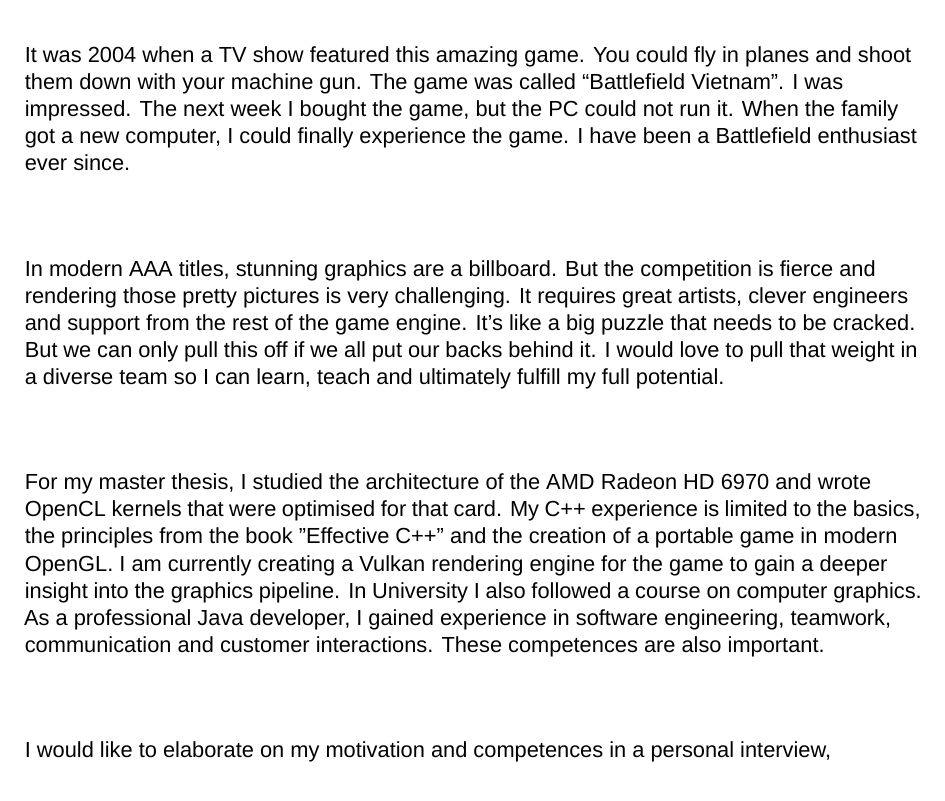
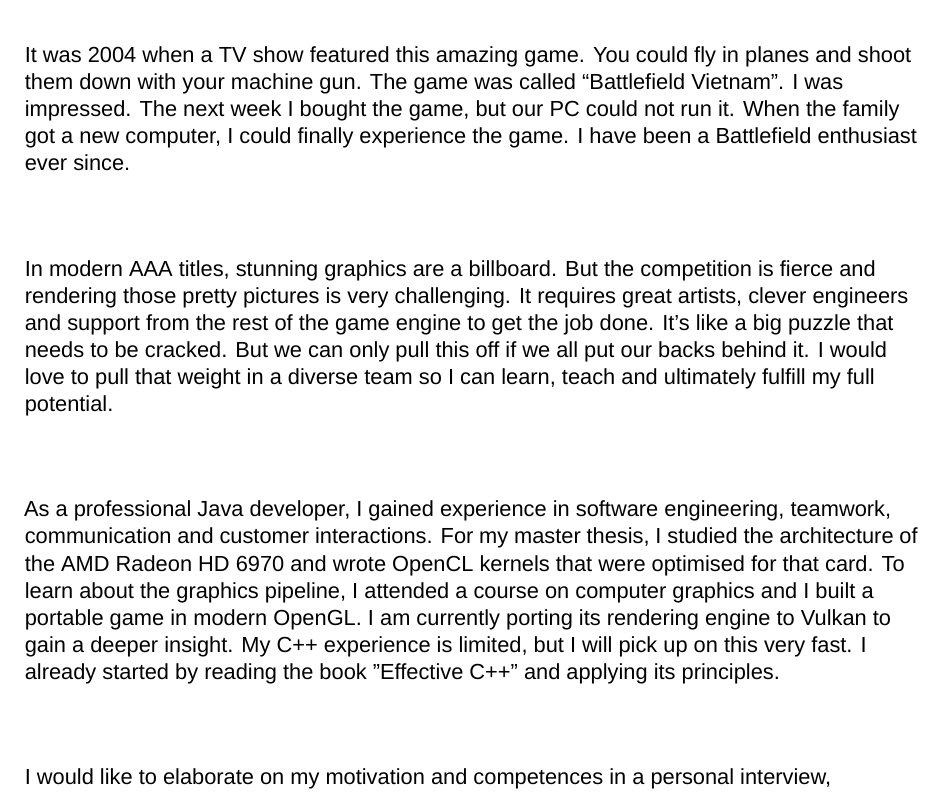
Before and after one commit to dwendelen/CV, a LaTeX CV (dice.tex): part of the page, cut so that both start at the same text. Compiled offline with XeLaTeX; a missing font is replaced by an installed copy or a similar font.

Commit message:
processed Nils' feedback

```diff
--- a/dice.tex
+++ b/dice.tex
@@ -73,7 +73,7 @@
 
 %Let's start with an anecdote, everyone likes anecdotes.
 It was 2004 when a TV show featured this amazing game. You could fly in planes and shoot them down with your machine gun. The game was
-called ``Battlefield Vietnam''. I was impressed. The next week I bought the game, but the PC could not run it.
+called ``Battlefield Vietnam''. I was impressed. The next week I bought the game, but our PC could not run it.
 When the family got a new computer, I could finally experience the game. I have been a Battlefield enthusiast ever since.
 %This is why I want to work for DICE.
 
@@ -81,18 +81,17 @@
 ~
 
 In modern AAA titles, stunning graphics are a billboard. But the competition is fierce and rendering those pretty pictures
-is very challenging. It requires great artists, clever engineers and support from the rest of the game engine. It's like a big puzzle
+is very challenging. It requires great artists, clever engineers and support from the rest of the game engine to get the job done. It's like a big puzzle
 that needs to be cracked. But we can only pull this off if we all put our backs behind it. I would love to pull that weight in a diverse team so
 I can learn, teach and ultimately fulfill my full potential.
 
 ~\\
 ~
 
-For my master thesis, I studied the architecture of the AMD Radeon HD 6970 and
-wrote OpenCL kernels that were optimised for that card. My C++ experience is limited to the basics, the principles from the book ''Effective C++'' and the
-creation of a portable game in modern OpenGL. I am currently creating a Vulkan rendering engine for the game to gain a deeper insight into the graphics pipeline.
-In University I also followed a course on computer graphics.
-As a professional Java developer, I gained experience in software engineering, teamwork, communication and customer interactions. These competences are also important.
+As a professional Java developer, I gained experience in software engineering, teamwork, communication and customer interactions. For my master thesis, I studied
+the architecture of the AMD Radeon HD 6970 and wrote OpenCL kernels that were optimised for that card. To learn about the graphics pipeline, I attended a course
+on computer graphics and I built a portable game in modern OpenGL. I am currently porting its rendering engine to Vulkan to gain a deeper insight. My C++ experience is limited,
+but I will pick up on this very fast. I already started by reading the book ''Effective C++'' and applying its principles.
 
 ~\\
 ~
```
